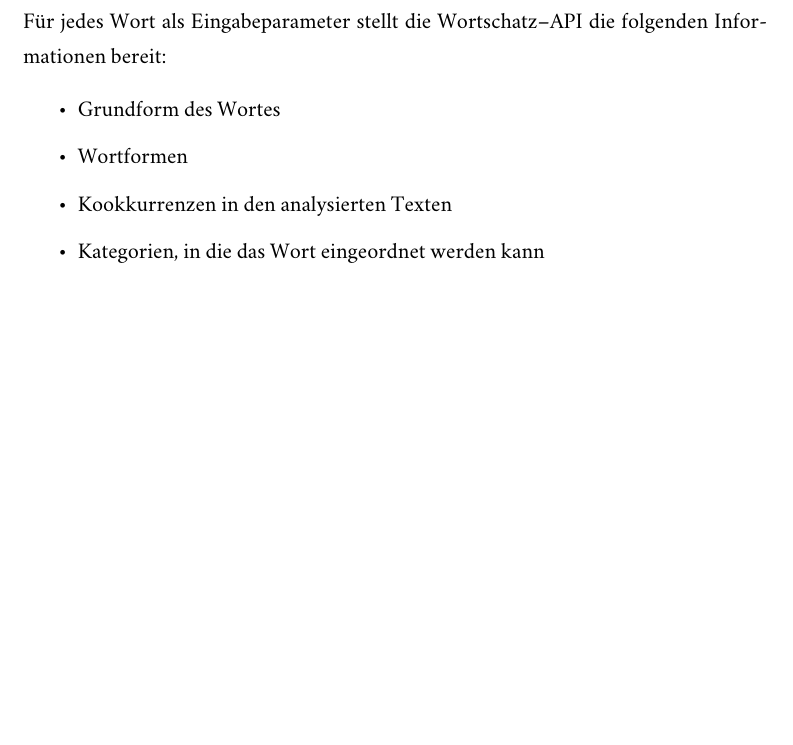
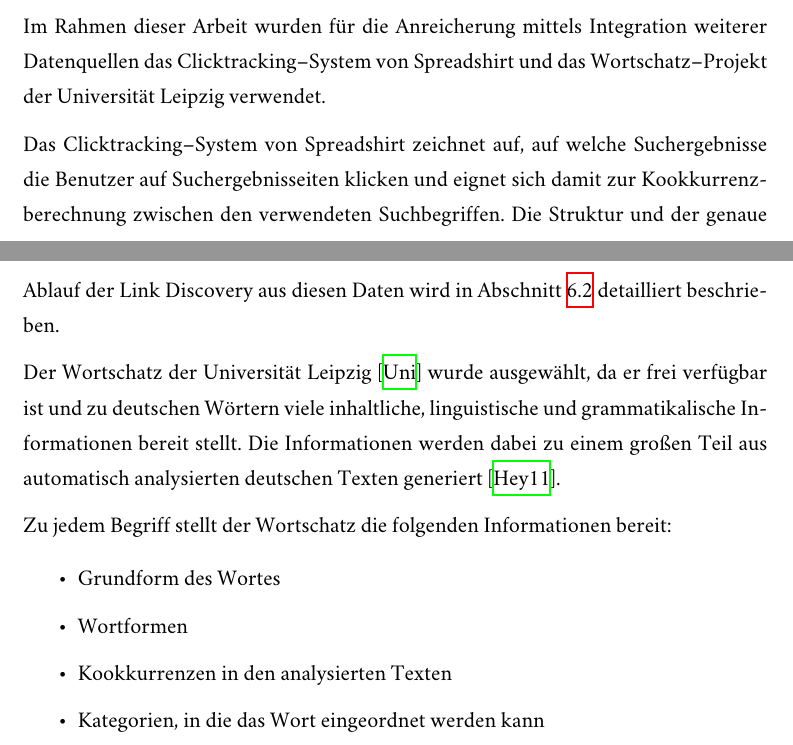
Before and after one commit to sebastianmarr/thesis, a LaTeX thesis (thesis/main.tex, which reads thesis/framework.tex, thesis/link_discovery.tex): part of page 73 of 103 before the commit and two parts of pages 56 and 57 of 103 after it, the two joined at a grey line, cut at the place of the change, the shorter picture padded with empty space. Compiled offline with XeLaTeX; a missing font is replaced by an installed copy or a similar font.

Commit message:
used data sources

```diff
--- a/thesis/framework.tex
+++ b/thesis/framework.tex
@@ -318,3 +318,19 @@ Besonders in Verbindung mit eingegebenen Suchbegriffen kann Clicktracking ein ho
 Clicktracking--Systeme bieten also großes Potential, den Kontext von Begriffen innerhalb einer bestimmten Anwendungsdomäne zu integrieren und daraus Zusammenhänge zu extrahieren.
 
 \subsection{Verwendete Datenquellen}
+\label{used_sources}
+
+Im Rahmen dieser Arbeit wurden für die Anreicherung mittels Integration weiterer Datenquellen das Clicktracking--System von Spreadshirt und das Wortschatz--Projekt der Universität Leipzig verwendet.
+
+Das Clicktracking--System von Spreadshirt zeichnet auf, auf welche Suchergebnisse die  Benutzer auf Suchergebnisseiten klicken und eignet sich damit zur Kookkurrenzberechnung zwischen den verwendeten Suchbegriffen. Die Struktur und der genaue Ablauf der Link Discovery aus diesen Daten wird in \cref{clicktracking} detailliert beschrieben.
+
+Der Wortschatz der Universität Leipzig \cite{ws2013} wurde ausgewählt, da er frei verfügbar ist und zu deutschen Wörtern viele inhaltliche, linguistische und grammatikalische Informationen bereit stellt. Die Informationen werden dabei zu einem großen Teil aus automatisch analysierten deutschen Texten generiert \cite{gh2011}.
+
+Zu jedem Begriff stellt der Wortschatz die folgenden Informationen bereit:
+
+\begin{itemize}
+    \item Grundform des Wortes
+    \item Wortformen
+    \item Kookkurrenzen in den analysierten Texten
+    \item Kategorien, in die das Wort eingeordnet werden kann
+    \item Synonyme
--- a/thesis/link_discovery.tex
+++ b/thesis/link_discovery.tex
@@ -325,8 +322,0 @@ Neben dem Webportal stellt dieses Projekt eine API bereit, über die die Daten d
-Für jedes Wort als Eingabeparameter stellt die Wortschatz--API die folgenden Informationen bereit:
-
-\begin{itemize}
-    \item Grundform des Wortes
-    \item Wortformen
-    \item Kookkurrenzen in den analysierten Texten
-    \item Kategorien, in die das Wort eingeordnet werden kann
-    \item Synonyme
```
Also changed, not shown: thesis/bibliography.bib (+9 -0 lines), thesis/framework.tex (6 more changed lines), thesis/link_discovery.tex (11 more changed lines).
